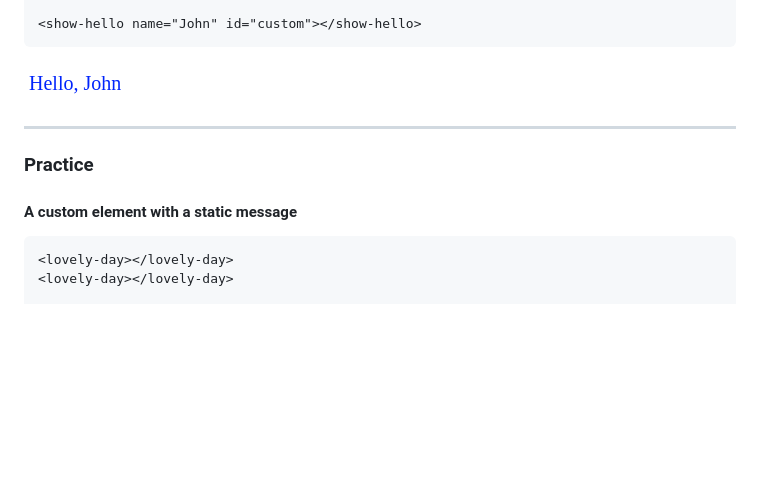
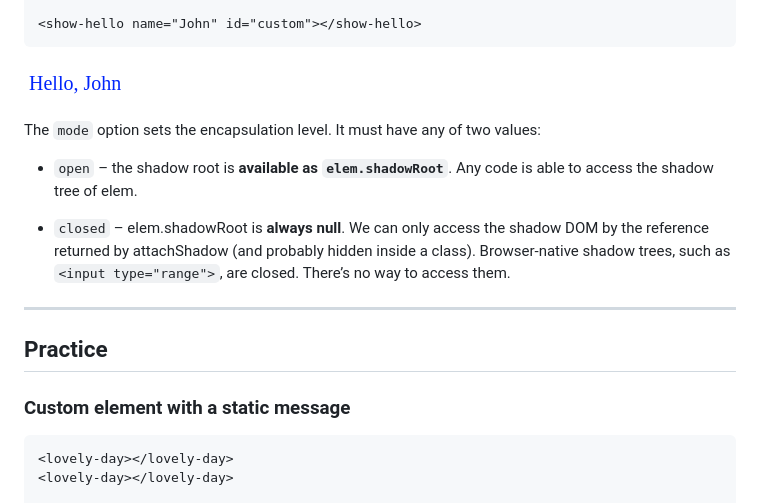
Before and after one commit to mkbaranovskyi/js, a Markdown page: DOM/15.shadow-dom-intro.md, the part around one of its changes. Drawn GitHub-style; blank space fills up the shorter version.

````diff
--- a/DOM/14.shadow-dom-1-intro.md
+++ b/DOM/15.shadow-dom-intro.md
@@ -148,12 +74,19 @@ The `mode` option sets the encapsulation level. It must have any of two values:
 
 ![](img/2020-07-01-19-15-58.png)
 
+The `mode` option sets the encapsulation level. It must have any of two values:
+
+- `open` – the shadow root is **available as `elem.shadowRoot`**. Any code is able to access the shadow tree of elem.
+
+- `closed` – elem.shadowRoot is **always null**. We can only access the shadow DOM by the reference returned by attachShadow (and probably hidden inside a class). Browser-native shadow trees, such as `<input type="range">`, are closed. There’s no way to access them.
+
+
 ***
 
 
-### Practice
+## Practice
 
-#### A custom element with a static message
+### Custom element with a static message
 
 ```html
 <lovely-day></lovely-day>
````
Also changed, not shown: other parts of DOM/15.shadow-dom-intro.md (+19 -91 lines), DOM/14.custom-elements.md (added, +230 -0 lines), DOM/16.shadow-dom-slots.md (renamed from DOM/15.shadow-dom-2-slots.md, +65 -138 lines), DOM/17.shadow-dom-styles-events.md (renamed from DOM/16.shadow-dom-3-styles-events.md, +21 -19 lines), DOM/img/2020-08-25-16-27-33.png (added), 1 other file.
